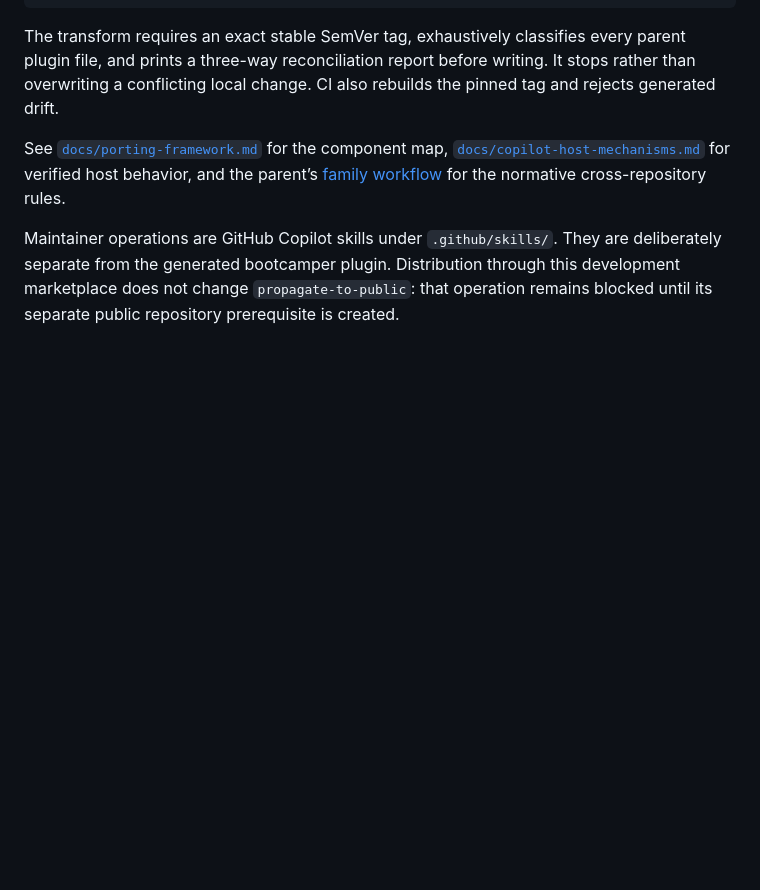
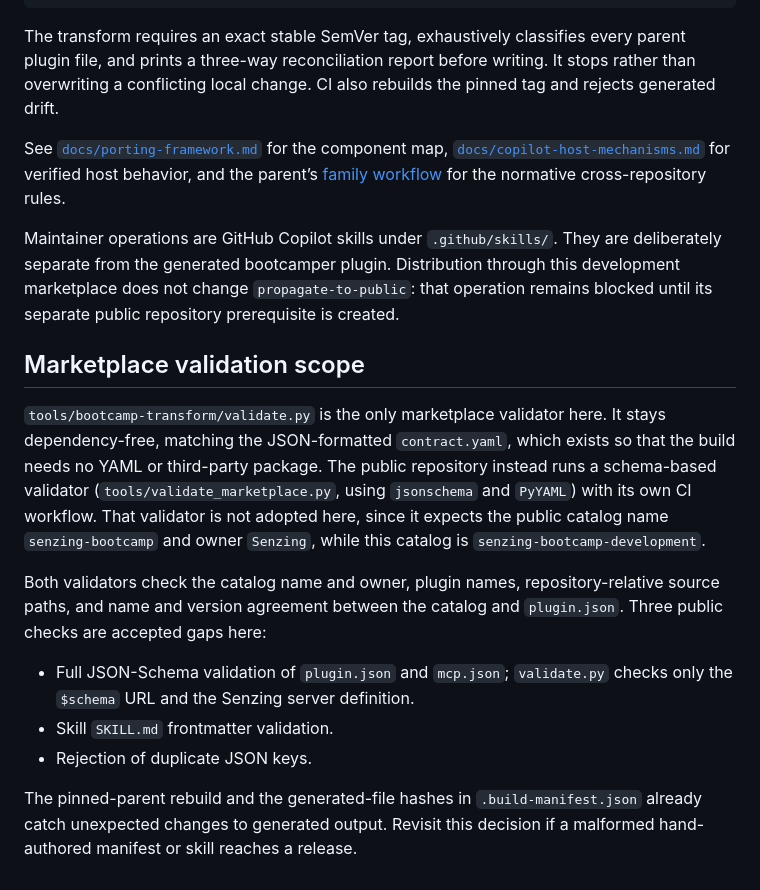
Before and after one commit to docktermj/senzing-bootcamp-copilot-plugin-development, a Markdown page: README.md, the part around the change. GitHub-like rendering; blank space fills up the shorter version.

Commit message:
docs(readme): record marketplace validation scope decision
issue: #14

Co-authored-by: Copilot <223556219+Copilot@users.noreply.github.com>

```diff
--- a/README.md
+++ b/README.md
@@ -93,3 +93,25 @@ Maintainer operations are GitHub Copilot skills under `.github/skills/`. They ar
 separate from the generated bootcamper plugin. Distribution through this development marketplace
 does not change `propagate-to-public`: that operation remains blocked until its separate public
 repository prerequisite is created.
+
+## Marketplace validation scope
+
+`tools/bootcamp-transform/validate.py` is the only marketplace validator here. It stays
+dependency-free, matching the JSON-formatted `contract.yaml`, which exists so that the build needs
+no YAML or third-party package. The public repository instead runs a schema-based validator
+(`tools/validate_marketplace.py`, using `jsonschema` and `PyYAML`) with its own CI workflow. That
+validator is not adopted here, since it expects the public catalog name `senzing-bootcamp` and
+owner `Senzing`, while this catalog is `senzing-bootcamp-development`.
+
+Both validators check the catalog name and owner, plugin names, repository-relative source paths,
+and name and version agreement between the catalog and `plugin.json`. Three public checks are
+accepted gaps here:
+
+- Full JSON-Schema validation of `plugin.json` and `mcp.json`; `validate.py` checks only the
+  `$schema` URL and the Senzing server definition.
+- Skill `SKILL.md` frontmatter validation.
+- Rejection of duplicate JSON keys.
+
+The pinned-parent rebuild and the generated-file hashes in `.build-manifest.json` already catch
+unexpected changes to generated output. Revisit this decision if a malformed hand-authored
+manifest or skill reaches a release.
```
